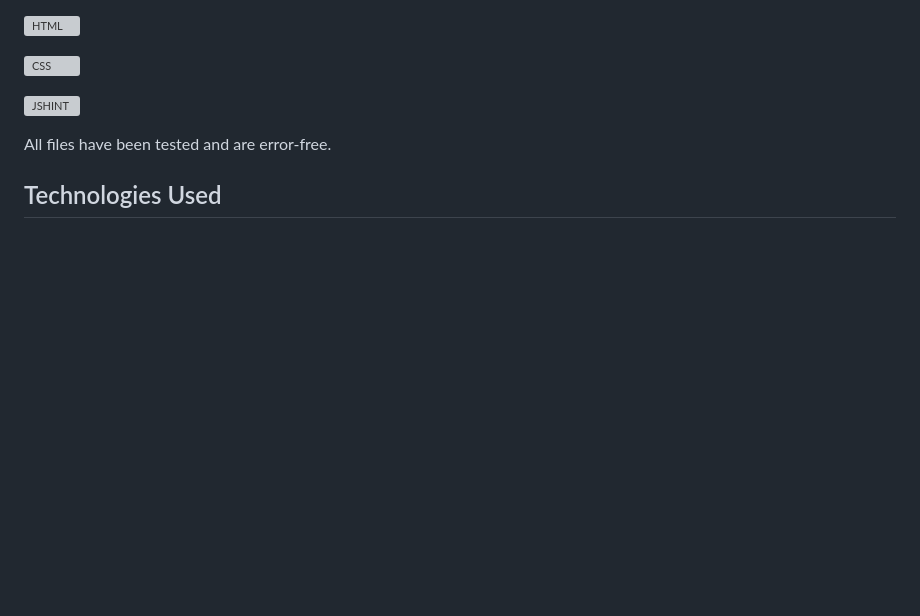
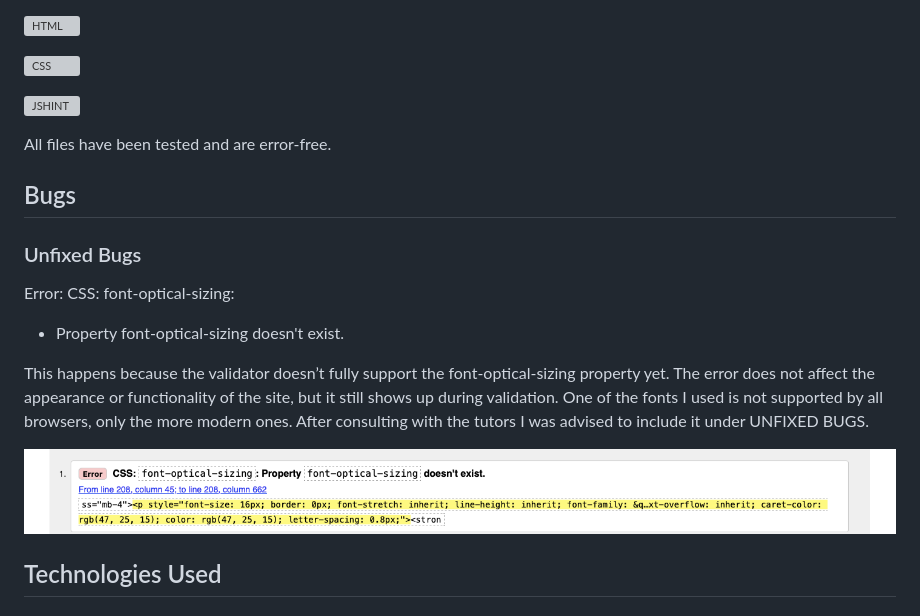
Before and after one commit to Naida1710/baby_bites, a Markdown page: README.md, the part around the change printed below. GitHub-like rendering; pictures changed too: staticfiles/images/Screenshot 2025-12-09 at 23.25.17.png (added); blank space fills up the shorter version; grey boxes are pictures that could not be loaded.

```diff
--- a/README.md
+++ b/README.md
@@ -321,6 +319,17 @@ The following table summarizes the functionality testing performed on Baby Bites
 ![JSHINT](staticfiles/images/Screenshot%202025-12-05%20at%2011.21.36.png)
 
 All files have been tested and are error-free.
+
+## Bugs
+
+### Unfixed Bugs
+
+Error: CSS: font-optical-sizing:
+- Property font-optical-sizing doesn't exist.
+
+This happens because the validator doesn’t fully support the font-optical-sizing property yet. The error does not affect the appearance or functionality of the site, but it still shows up during validation. One of the fonts I used is not supported by all browsers, only the more modern ones. After consulting with the tutors I was advised to include it under UNFIXED BUGS.
+
+![BUG](staticfiles/images/Screenshot%202025-12-09%20at%2023.25.17.png)
 
 ## Technologies Used
 
```
Also changed, not shown: other parts of README.md (+2 -4 lines), staticfiles/images/Screenshot 2025-12-10 at 00.19.22.png (added), staticfiles/images/Screenshot 2025-12-10 at 00.20.00.png (added).
